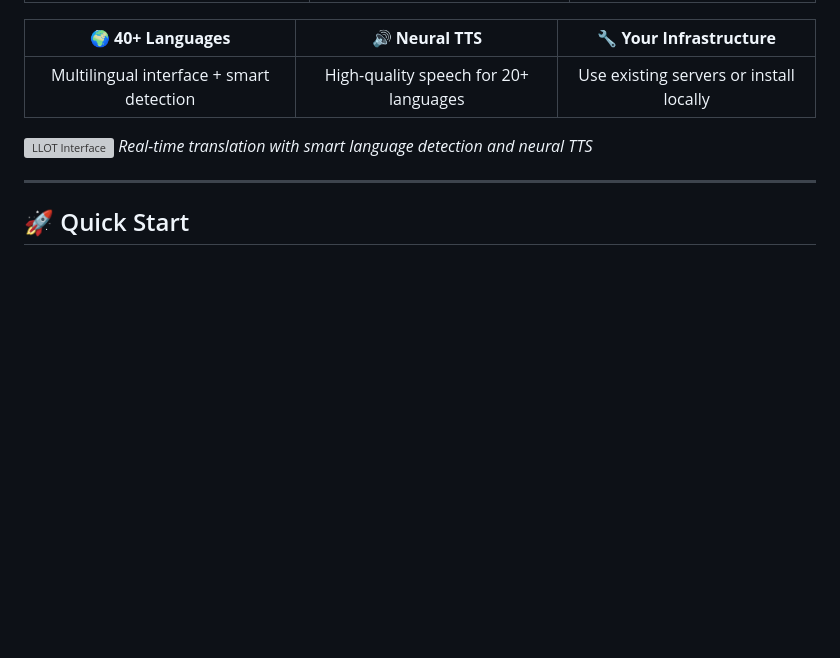
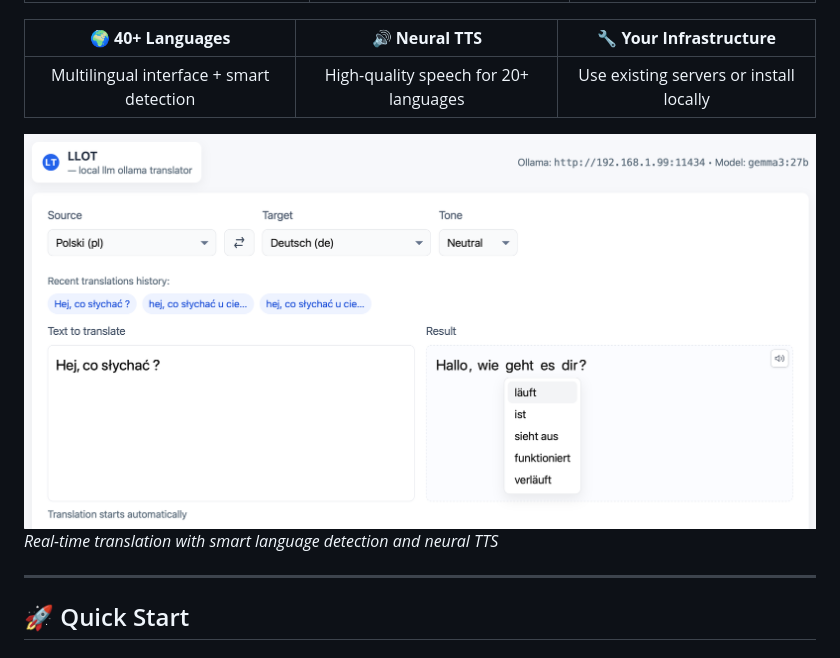
Before and after one commit to pawelwiejkut/llot, a Markdown page: README.md, the part around the change. Rendered like a GitHub page; pictures changed too: docs/images/llot-interface.png (added); blank space fills up the shorter version; grey boxes are pictures that could not be loaded.

Commit message:
Update README with real interface screenshot
• Replace SVG mockup with actual LLOT application screenshot
• Shows real translation interface with TTS functionality
• Better visual representation for self-hosted community

🤖 Generated with [Claude Code](https://claude.ai/code)

Co-Authored-By: Claude <noreply@anthropic.com>

```diff
--- a/README.md
+++ b/README.md
@@ -17,7 +17,7 @@
 |:---:|:---:|:---:|
 | Multilingual interface + smart detection | High-quality speech for 20+ languages | Use existing servers or install locally |
 
-![LLOT Interface](docs/images/llot-interface.svg)
+![LLOT Interface](docs/images/llot-interface.png)
 *Real-time translation with smart language detection and neural TTS*
 
 ---
```
Also changed, not shown: 1 other file.
